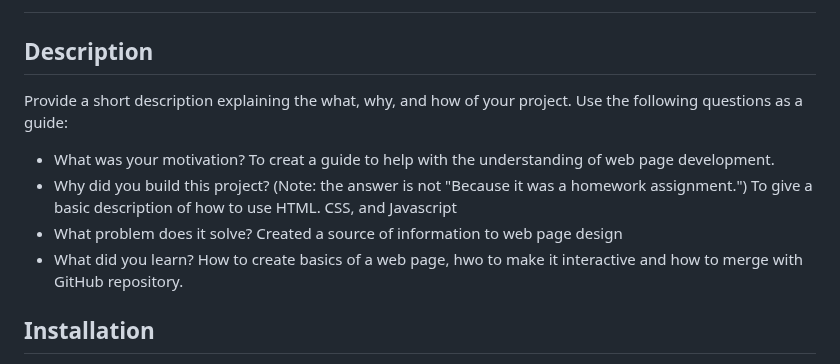
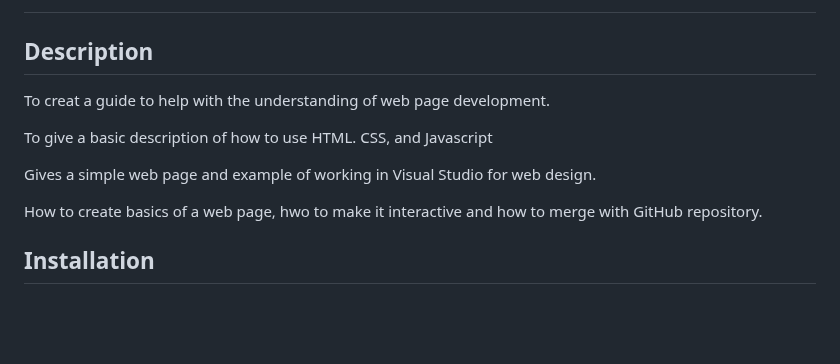
Before and after one commit to Wartech93/Prework-Study-Guide, a Markdown page: README.md, the part around one of its changes. Rendered like a GitHub page; blank space fills up the shorter version.

Commit message:
updated project README file

```diff
--- a/README.md
+++ b/README.md
@@ -2,15 +2,12 @@
 
 ## Description
 
-Provide a short description explaining the what, why, and how of your project. Use the following questions as a guide:
+To creat a guide to help with the understanding of web page development.
 
-- What was your motivation?
-To creat a guide to help with the understanding of web page development.
-- Why did you build this project? (Note: the answer is not "Because it was a homework assignment.")
 To give a basic description of how to use HTML. CSS, and Javascript
-- What problem does it solve?
-Created a source of information to web page design
-- What did you learn?
+
+Gives a simple web page and example of working in Visual Studio for web design.
+
 How to create basics of a web page, hwo to make it interactive and how to merge with GitHub repository.
 
 
```
Also changed, not shown: other parts of README.md (+1 -1 lines).
